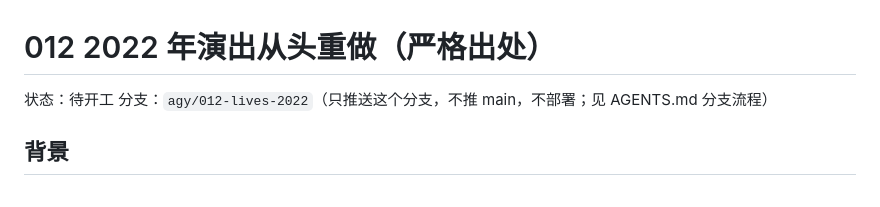
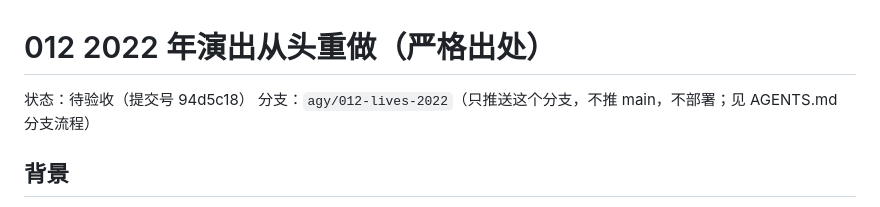
Before and after one commit to yyyyfan/ilife-site, a Markdown page: docs/tasks/012-lives-2022-source-fix.md, the part around one of its changes. GitHub-like rendering.

Commit message:
docs(tasks): 更新 012 任务单状态为待验收

```diff
--- a/docs/tasks/012-lives-2022-source-fix.md
+++ b/docs/tasks/012-lives-2022-source-fix.md
@@ -1,6 +1,6 @@
 # 012 2022 年演出从头重做（严格出处）
 
-状态：待开工
+状态：待验收（提交号 94d5c18）
 分支：`agy/012-lives-2022`（只推送这个分支，不推 main，不部署；见 AGENTS.md 分支流程）
 
 ## 背景
```
Also changed, not shown: other parts of docs/tasks/012-lives-2022-source-fix.md (+7 -7 lines).
